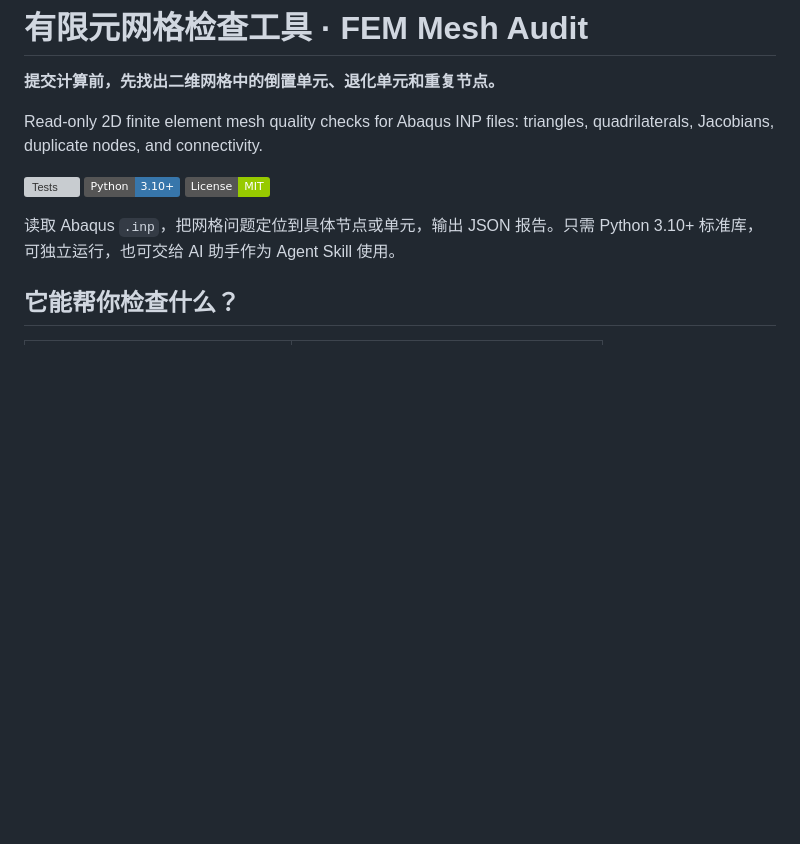
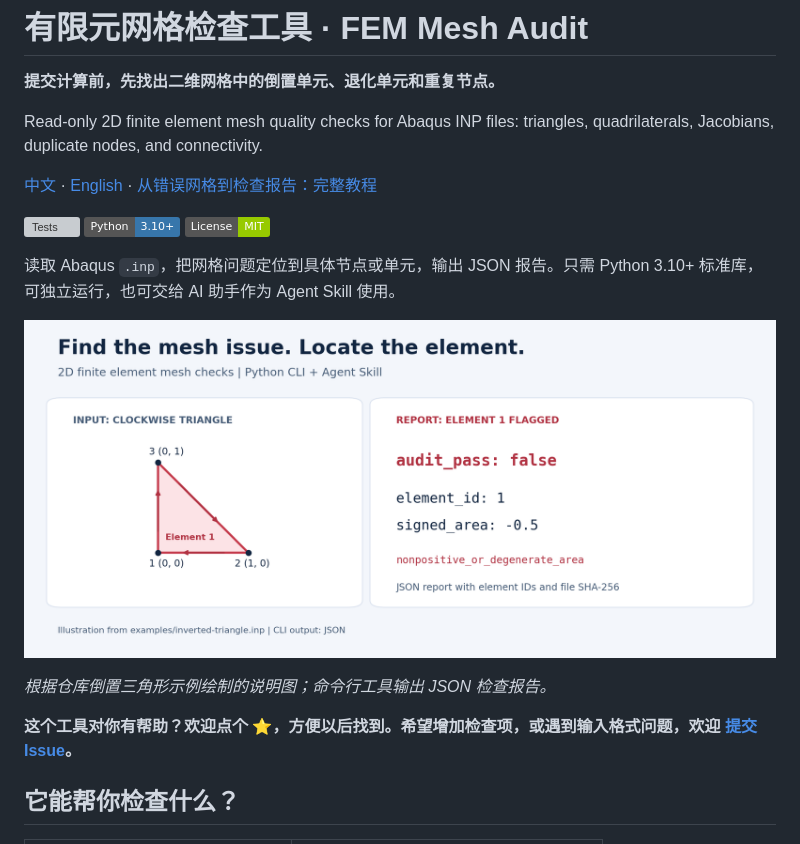
Before and after one commit to GaoYishen/abaqus-mesh-audit, a Markdown page: README.md, the part around the change. Rendered like a GitHub page; pictures changed too: docs/assets/mesh-audit-preview.png (added); badges without logos; blank space fills up the shorter version; grey boxes are pictures that could not be loaded.

Commit message:
docs: add mesh audit preview, reproducible tutorial and English guide

```diff
--- a/README.md
+++ b/README.md
@@ -4,9 +4,17 @@
 
 Read-only 2D finite element mesh quality checks for Abaqus INP files: triangles, quadrilaterals, Jacobians, duplicate nodes, and connectivity.
 
+[中文](README.md) · [English](README.en.md) · [从错误网格到检查报告：完整教程](docs/mesh-quality-tutorial.zh-CN.md)
+
 [![Tests](https://github.com/GaoYishen/abaqus-mesh-audit/actions/workflows/tests.yml/badge.svg)](https://github.com/GaoYishen/abaqus-mesh-audit/actions/workflows/tests.yml) ![Python](https://img.shields.io/badge/Python-3.10%2B-3776AB?logo=python&logoColor=white) [![License: MIT](https://img.shields.io/badge/License-MIT-green.svg)](LICENSE)
 
 读取 Abaqus `.inp`，把网格问题定位到具体节点或单元，输出 JSON 报告。只需 Python 3.10+ 标准库，可独立运行，也可交给 AI 助手作为 Agent Skill 使用。
+
+![二维有限元网格检查示例：顺时针连接的三角形被定位为第1号异常单元，报告有向面积为负](docs/assets/mesh-audit-preview.png)
+
+*根据仓库倒置三角形示例绘制的说明图；命令行工具输出 JSON 检查报告。*
+
+**这个工具对你有帮助？欢迎点个 ⭐，方便以后找到。希望增加检查项，或遇到输入格式问题，欢迎 [提交 Issue](https://github.com/GaoYishen/abaqus-mesh-audit/issues)。**
 
 ## 它能帮你检查什么？
 
```
Also changed, not shown: README.en.md (added, +119 -0 lines), docs/mesh-quality-tutorial.zh-CN.md (added, +123 -0 lines), 2 other files.
